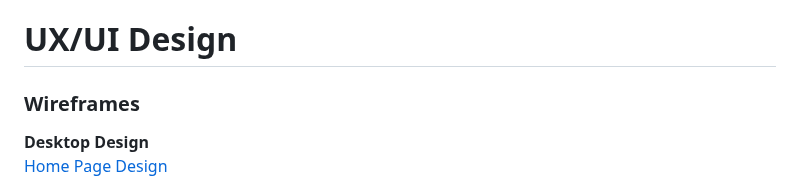
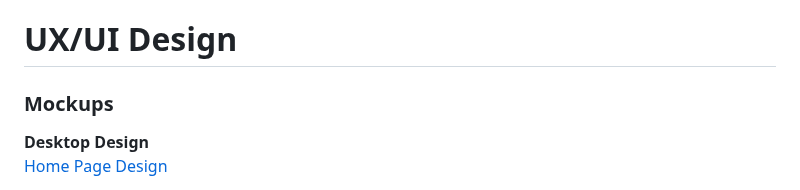
Before and after one commit to VCHOPRA86/Buyback, a Markdown page: README.md, the part around the change. Drawn GitHub-style.

```diff
--- a/README.md
+++ b/README.md
@@ -141,7 +141,7 @@ The site was developed with a responsive design, ensuring usability across deskt
 
 # UX/UI Design
 
-### Wireframes
+### Mockups
 
 **Desktop Design**
 [Home Page Design](wireframes/Desktop-Mock-Up.jpg)
```
